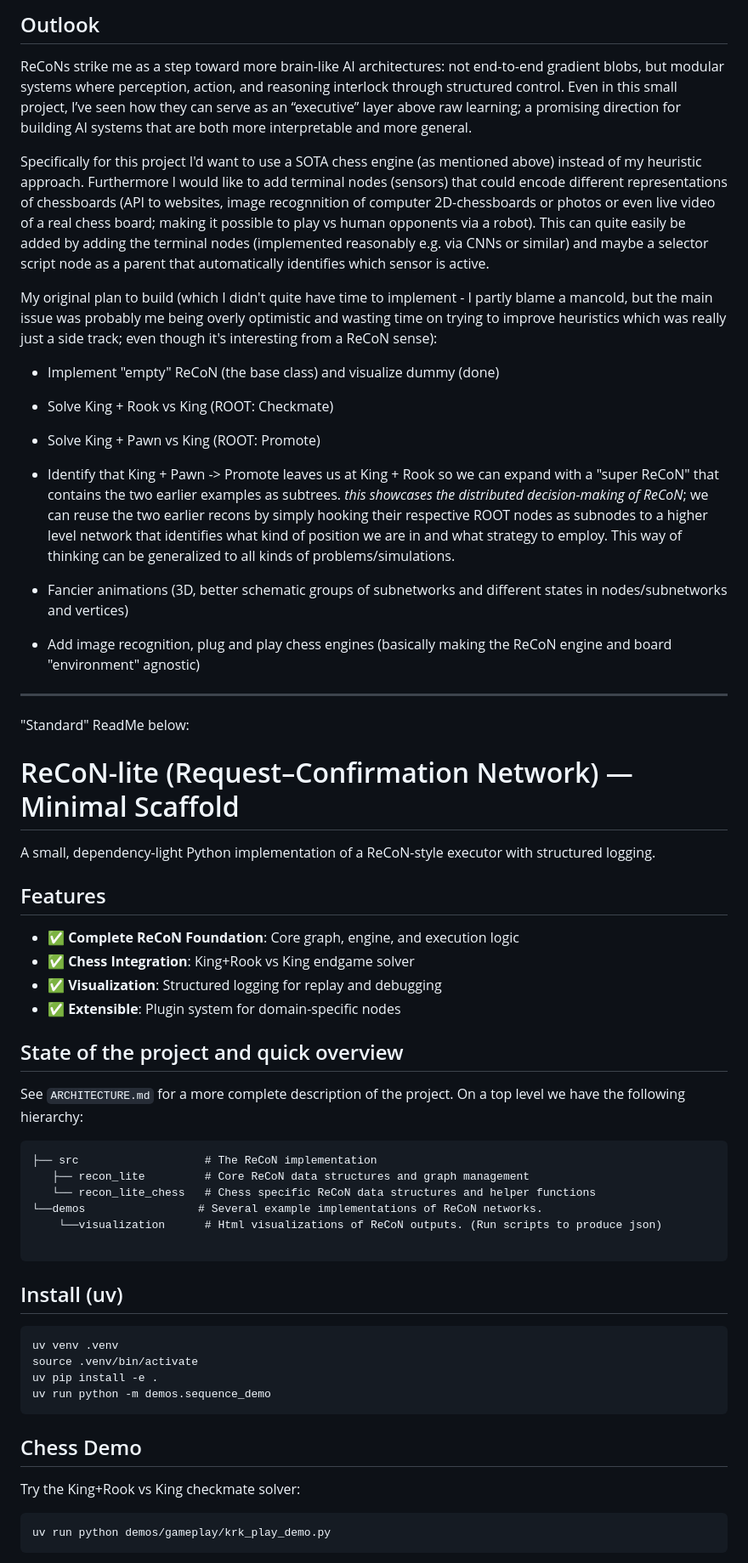
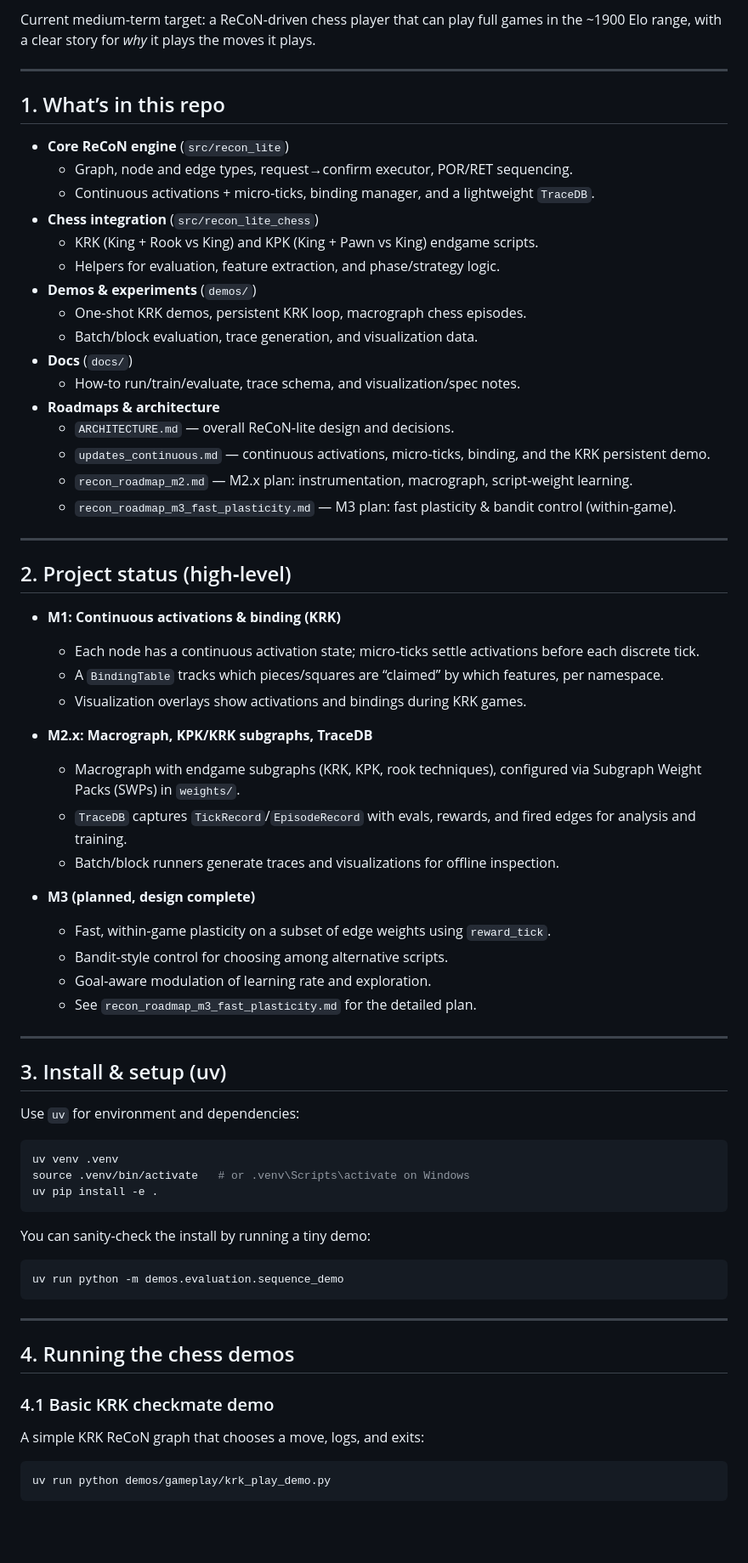
Before and after one commit to Paulander/recon-lite, a Markdown page: README.md, the part around one of its changes. Shown at 85% size. Rendered like a GitHub page; blank space fills up the shorter version.

````diff
--- a/README.md
+++ b/README.md
@@ -35,62 +5,71 @@ Explore dynamic/learned graph structure beyond hand-crafted scripts.
-## Outlook
-
-ReCoNs strike me as a step toward more brain-like AI architectures: not end-to-end gradient blobs, but modular systems where perception, action, and reasoning interlock through structured control. Even in this small project, I’ve seen how they can serve as an “executive” layer above raw learning; a promising direction for building AI systems that are both more interpretable and more general.
-
-
-Specifically for this project I'd want to use a SOTA chess engine (as mentioned above) instead of my heuristic approach. Furthermore I would like to add terminal nodes (sensors) that could encode different representations of chessboards (API to websites, image recognnition of computer 2D-chessboards or photos or even live video of a real chess board; making it possible to play vs human opponents via a robot). This can quite easily be added by adding the terminal nodes (implemented reasonably e.g. via CNNs or similar) and maybe a selector script node as a parent that automatically identifies which sensor is active.
-
-My original plan to build (which I didn't quite have time to implement - I partly blame a mancold, but the main issue
-was probably me being overly optimistic and wasting time on trying to improve heuristics which was really just a side track; even though it's interesting from a ReCoN sense):
-- Implement "empty" ReCoN (the base class) and visualize dummy (done)
-- Solve King + Rook vs King (ROOT: Checkmate)
-- Solve King + Pawn vs King (ROOT: Promote)
-- Identify that King + Pawn -> Promote leaves us at King + Rook so we can expand with a "super ReCoN" that contains the two earlier examples as subtrees. *this showcases the distributed decision-making of ReCoN*; we can reuse the two earlier recons by simply hooking their respective ROOT nodes as subnodes to a higher level network that identifies what kind of position we are in and what strategy to employ. This way of thinking can be generalized to all kinds of problems/simulations.
-
-- Fancier animations (3D, better schematic groups of subnetworks and different states in nodes/subnetworks and vertices)
-- Add image recognition, plug and play chess engines (basically making the ReCoN engine and board "environment" agnostic)
-
+Current medium‑term target: a ReCoN‑driven chess player that can play full games in the ~1900 Elo range, with a clear story for *why* it plays the moves it plays.
 
 ---
-"Standard" ReadMe below:
 
+## 1. What’s in this repo
 
+- **Core ReCoN engine** (`src/recon_lite`)
+  - Graph, node and edge types, request→confirm executor, POR/RET sequencing.
+  - Continuous activations + micro‑ticks, binding manager, and a lightweight `TraceDB`.
+- **Chess integration** (`src/recon_lite_chess`)
+  - KRK (King + Rook vs King) and KPK (King + Pawn vs King) endgame scripts.
+  - Helpers for evaluation, feature extraction, and phase/strategy logic.
+- **Demos & experiments** (`demos/`)
+  - One‑shot KRK demos, persistent KRK loop, macrograph chess episodes.
+  - Batch/block evaluation, trace generation, and visualization data.
+- **Docs** (`docs/`)
+  - How‑to run/train/evaluate, trace schema, and visualization/spec notes.
+- **Roadmaps & architecture**
+  - `ARCHITECTURE.md` — overall ReCoN‑lite design and decisions.
+  - `updates_continuous.md` — continuous activations, micro‑ticks, binding, and the KRK persistent demo.
+  - `recon_roadmap_m2.md` — M2.x plan: instrumentation, macrograph, script‑weight learning.
+  - `recon_roadmap_m3_fast_plasticity.md` — M3 plan: fast plasticity & bandit control (within‑game).
 
-# ReCoN-lite (Request–Confirmation Network) — Minimal Scaffold
+---
 
-A small, dependency-light Python implementation of a ReCoN-style executor with structured logging.
+## 2. Project status (high‑level)
 
-## Features
+- **M1: Continuous activations & binding (KRK)**
+  - Each node has a continuous activation state; micro‑ticks settle activations before each discrete tick.
+  - A `BindingTable` tracks which pieces/squares are “claimed” by which features, per namespace.
+  - Visualization overlays show activations and bindings during KRK games.
 
-- ✅ **Complete ReCoN Foundation**: Core graph, engine, and execution logic
-- ✅ **Chess Integration**: King+Rook vs King endgame solver
-- ✅ **Visualization**: Structured logging for replay and debugging
-- ✅ **Extensible**: Plugin system for domain-specific nodes
+- **M2.x: Macrograph, KPK/KRK subgraphs, TraceDB**
+  - Macrograph with endgame subgraphs (KRK, KPK, rook techniques), configured via Subgraph Weight Packs (SWPs) in `weights/`.
+  - `TraceDB` captures `TickRecord`/`EpisodeRecord` with evals, rewards, and fired edges for analysis and training.
+  - Batch/block runners generate traces and visualizations for offline inspection.
 
+- **M3 (planned, design complete)**
+  - Fast, within‑game plasticity on a subset of edge weights using `reward_tick`.
+  - Bandit‑style control for choosing among alternative scripts.
+  - Goal‑aware modulation of learning rate and exploration.
+  - See `recon_roadmap_m3_fast_plasticity.md` for the detailed plan.
 
-## State of the project and quick overview
-See `ARCHITECTURE.md` for a more complete description of the project.
-On a top level we have the following hierarchy:
+---
 
-```
-├── src                   # The ReCoN implementation
-   ├── recon_lite         # Core ReCoN data structures and graph management
-   └── recon_lite_chess   # Chess specific ReCoN data structures and helper functions
-└──demos                 # Several example implementations of ReCoN networks.
-    └──visualization      # Html visualizations of ReCoN outputs. (Run scripts to produce json)
+## 3. Install & setup (uv)
 
+Use `uv` for environment and dependencies:
+
+```bash
+uv venv .venv
+source .venv/bin/activate   # or .venv\Scripts\activate on Windows
+uv pip install -e .
 ```
 
-## Install (uv)
+You can sanity‑check the install by running a tiny demo:
+
 ```bash
-uv venv .venv
-source .venv/bin/activate
-uv pip install -e .
-uv run python -m demos.sequence_demo
+uv run python -m demos.evaluation.sequence_demo
 ```
 
-## Chess Demo
+---
 
-Try the King+Rook vs King checkmate solver:
+## 4. Running the chess demos
+
+### 4.1 Basic KRK checkmate demo
+
+A simple KRK ReCoN graph that chooses a move, logs, and exits:
 
 ```bash
 uv run python demos/gameplay/krk_play_demo.py
````
Also changed, not shown: other parts of README.md (+106 -61 lines).
